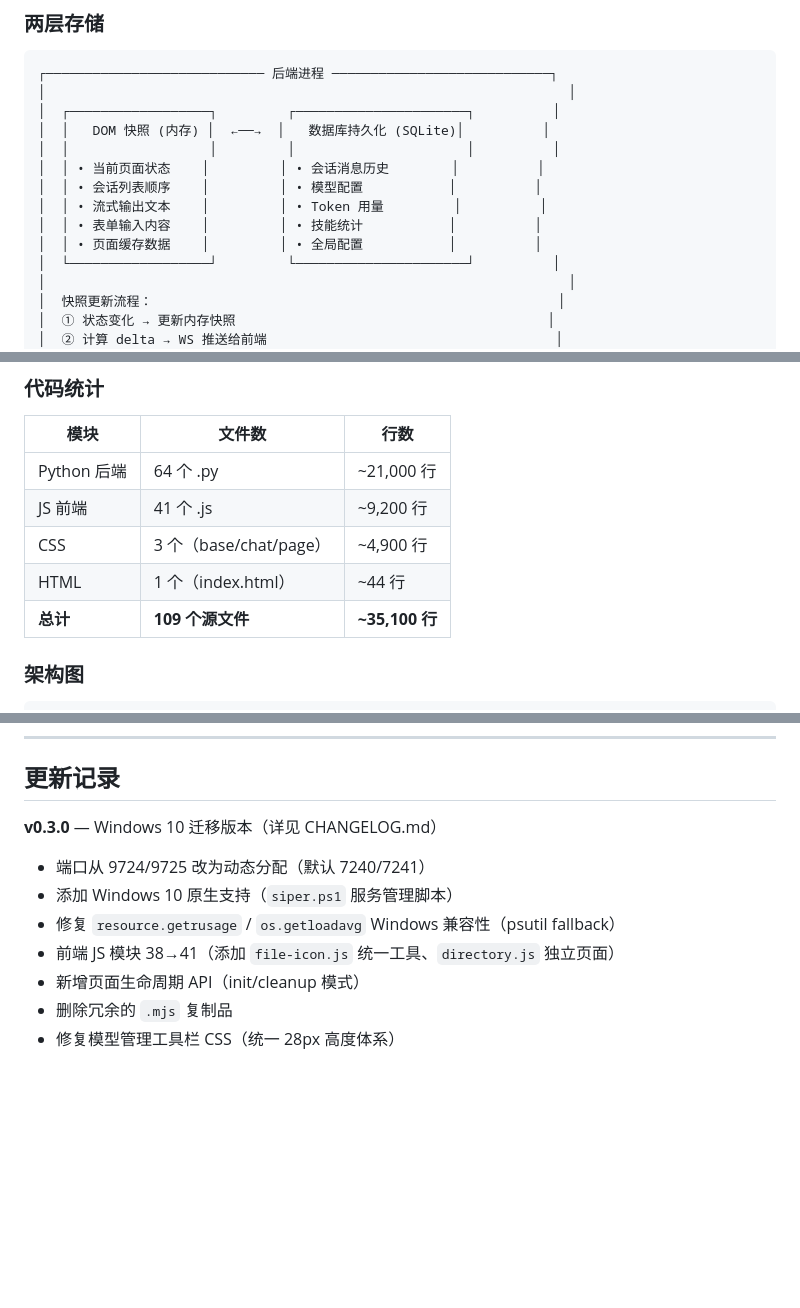
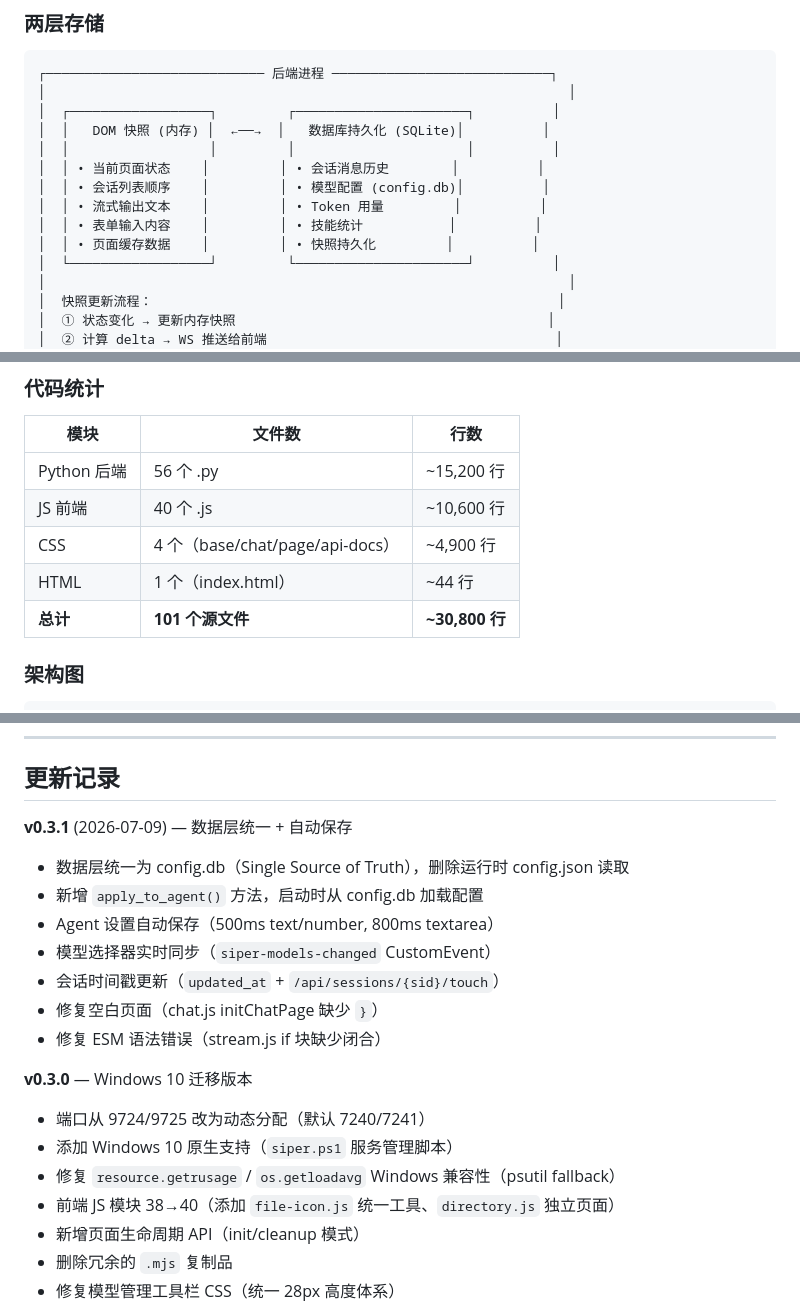
Before and after one commit to gavin-jack/siper-agent, a Markdown page: README.md, 3 parts joined by grey strips. GitHub-like rendering; blank space fills up the shorter version.

```diff
--- a/README.md
+++ b/README.md
@@ -44,10 +44,10 @@
 │  │   DOM 快照 (内存) │  ←──→  │   数据库持久化 (SQLite)│          │
 │  │                  │         │                      │          │
 │  │ • 当前页面状态    │         │ • 会话消息历史        │          │
-│  │ • 会话列表顺序    │         │ • 模型配置           │          │
+│  │ • 会话列表顺序    │         │ • 模型配置 (config.db)│          │
 │  │ • 流式输出文本    │         │ • Token 用量         │          │
 │  │ • 表单输入内容    │         │ • 技能统计           │          │
-│  │ • 页面缓存数据    │         │ • 全局配置           │          │
+│  │ • 页面缓存数据    │         │ • 快照持久化         │          │
 │  └──────────────────┘         └──────────────────────┘          │
 │                                                                   │
 │  快照更新流程：                                                    │
@@ -103,11 +103,11 @@ on_tool_progress()→ 接收工具进度
 
 | 模块 | 文件数 | 行数 |
 |------|--------|------|
-| Python 后端 | 64 个 .py | ~21,000 行 |
-| JS 前端 | 41 个 .js | ~9,200 行 |
-| CSS | 3 个（base/chat/page） | ~4,900 行 |
+| Python 后端 | 56 个 .py | ~15,200 行 |
+| JS 前端 | 40 个 .js | ~10,600 行 |
+| CSS | 4 个（base/chat/page/api-docs） | ~4,900 行 |
 | HTML | 1 个（index.html） | ~44 行 |
-| **总计** | **109 个源文件** | **~35,100 行** |
+| **总计** | **101 个源文件** | **~30,800 行** |
 
 ### 架构图
 
@@ -409,12 +423,22 @@ siper/
 
 ## 更新记录
 
-**v0.3.0** — Windows 10 迁移版本（详见 CHANGELOG.md）
+**v0.3.1** (2026-07-09) — 数据层统一 + 自动保存
+
+- 数据层统一为 config.db（Single Source of Truth），删除运行时 config.json 读取
+- 新增 `apply_to_agent()` 方法，启动时从 config.db 加载配置
+- Agent 设置自动保存（500ms text/number, 800ms textarea）
+- 模型选择器实时同步（`siper-models-changed` CustomEvent）
+- 会话时间戳更新（`updated_at` + `/api/sessions/{sid}/touch`）
+- 修复空白页面（chat.js initChatPage 缺少 `}`）
+- 修复 ESM 语法错误（stream.js if 块缺少闭合）
+
+**v0.3.0** — Windows 10 迁移版本
 
 - 端口从 9724/9725 改为动态分配（默认 7240/7241）
 - 添加 Windows 10 原生支持（`siper.ps1` 服务管理脚本）
 - 修复 `resource.getrusage` / `os.getloadavg` Windows 兼容性（psutil fallback）
-- 前端 JS 模块 38→41（添加 `file-icon.js` 统一工具、`directory.js` 独立页面）
+- 前端 JS 模块 38→40（添加 `file-icon.js` 统一工具、`directory.js` 独立页面）
 - 新增页面生命周期 API（init/cleanup 模式）
 - 删除冗余的 `.mjs` 复制品
 - 修复模型管理工具栏 CSS（统一 28px 高度体系）
```
Also changed, not shown: other parts of README.md (+33 -19 lines).
